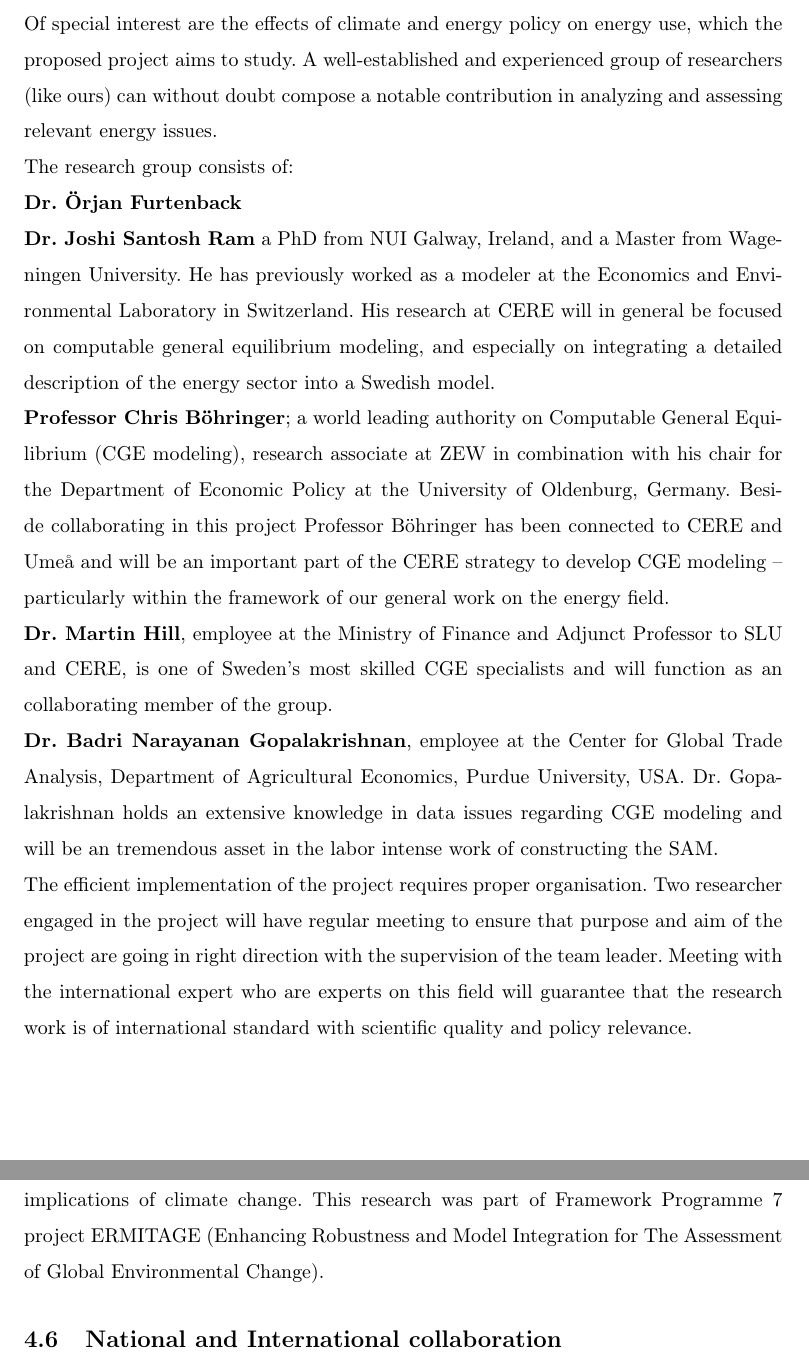
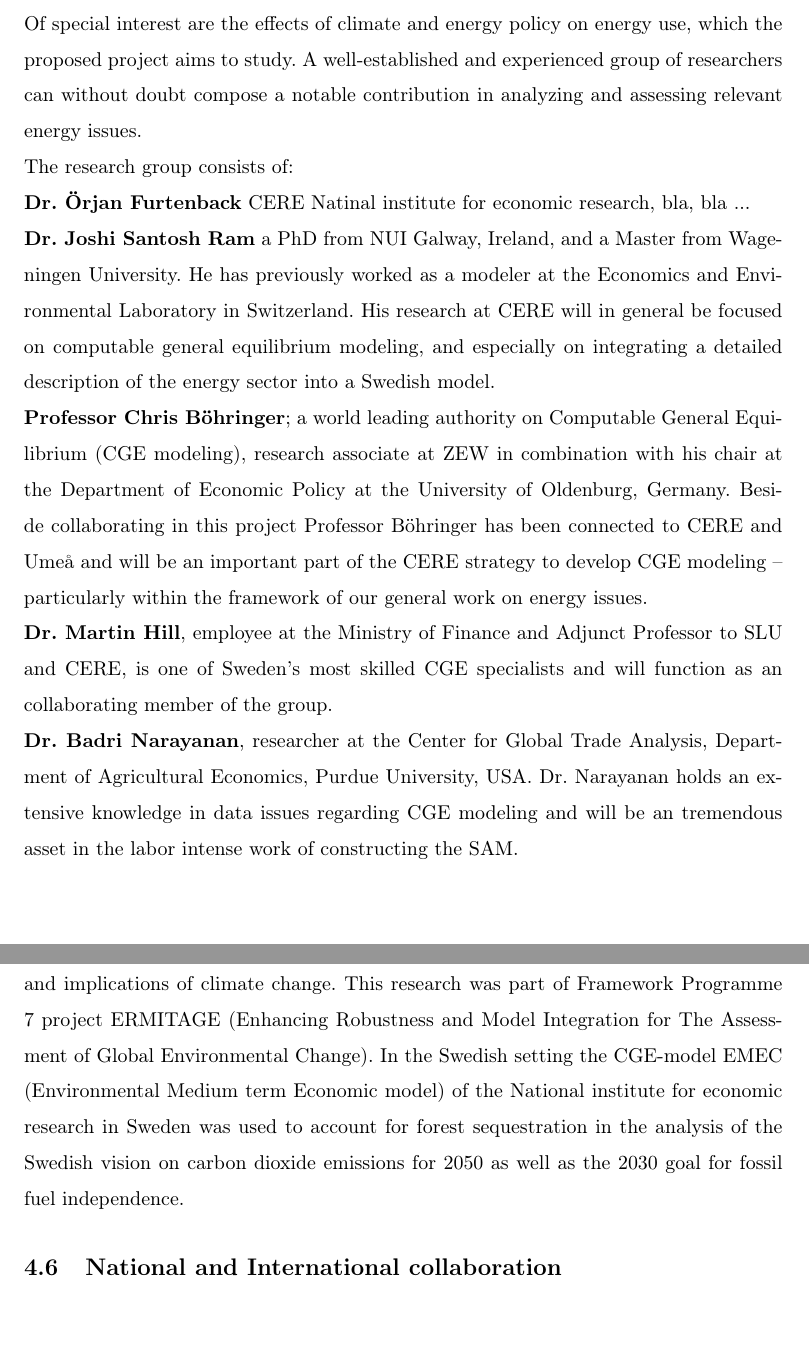
Before and after one commit to CERE-CGE/funding, a LaTeX document (nuclear_phase_out/CGE_Proposal.tex): two parts of pages 7 and 9 of 11 before the commit and two parts of pages 7 and 9 of 12 after it, joined at a grey line, cut so that both start at the same text, the shorter picture padded with empty space. Compiled offline with pdfLaTeX.

Commit message:
Added Tommys comments

```diff
--- a/nuclear_phase_out/CGE_Proposal.tex
+++ b/nuclear_phase_out/CGE_Proposal.tex
@@ -176,14 +176,16 @@ The research group will in cooperation write papers for peer-reviewed scientific
 % Timetable
 The most time consuming part of the project will be the compilation of the SAM and we estimate that this will be accomplished during the first year. Model modifications, creation of relevant scenarios for simulations, and paper writing will take place during both of the years of the project.
 % Project organisation
-The research group operates within the Centre for Environmental and Natural Resource Economics, CERE. CERE is an interdisciplinary research center that unites Umeå University (UmU) and the Swedish University of Agricultural Sciences (SLU). Many prominent researchers are cooperating with CERE comprising an exclusive and important international network. A general aim of CERE is to provide high class research on topics pertaining to energy systems. Of special interest are the effects of climate and energy policy on energy use, which the proposed project aims to study. A well-established and experienced group of researchers (like ours) can without doubt compose a notable contribution in analyzing and assessing relevant energy issues.\\*
+The research group operates within the Centre for Environmental and Natural Resource Economics, CERE. CERE is an interdisciplinary research center that unites Umeå University (UmU) and the Swedish University of Agricultural Sciences (SLU). Many prominent researchers are cooperating with CERE comprising an exclusive and important international network. A general aim of CERE is to provide high class research on topics pertaining to energy systems. Of special interest are the effects of climate and energy policy on energy use, which the proposed project aims to study. A well-established and experienced group of researchers can without doubt compose a notable contribution in analyzing and assessing relevant energy issues.\\*
 The research group consists of:\\*
-\textbf{Dr. Örjan Furtenback}\\*
+\textbf{Dr. Örjan Furtenback} CERE Natinal institute for economic research, bla, bla ...\\*
 \textbf{Dr. Joshi Santosh Ram} a PhD from NUI Galway, Ireland, and a Master from Wageningen University. He has previously worked as a modeler at the Economics and Environmental Laboratory in Switzerland. His research at CERE will in general be focused on computable general equilibrium modeling, and especially on integrating a detailed description of the energy sector into a Swedish model.\\*
-\textbf{Professor Chris Böhringer}; a world leading authority on Computable General Equilibrium (CGE modeling), research associate at ZEW in combination with his chair for the Department of Economic Policy at the University of Oldenburg, Germany. Beside collaborating in this project Professor Böhringer has been connected to CERE and Umeå and will be an important part of the CERE strategy to develop CGE modeling – particularly within the framework of our general work on the energy field.\\*
+\textbf{Professor Chris Böhringer}; a world leading authority on Computable General Equilibrium (CGE modeling), research associate at ZEW in combination with his chair at the Department of Economic Policy at the University of Oldenburg, Germany. Beside collaborating in this project Professor Böhringer has been connected to CERE and Umeå and will be an important part of the CERE strategy to develop CGE modeling – particularly within the framework of our general work on energy issues.\\*
 \textbf{Dr. Martin Hill}, employee at the Ministry of Finance and Adjunct Professor to SLU and CERE, is one of Sweden's most skilled CGE specialists and will function as an collaborating member of the group.\\*
-\textbf{Dr. Badri Narayanan Gopalakrishnan}, employee at the Center for Global Trade Analysis, Department of Agricultural Economics, Purdue University, USA. Dr. Gopalakrishnan holds an extensive knowledge in data issues regarding CGE modeling and will be an tremendous asset in the labor intense work of constructing the SAM.\\*
+\textbf{Dr. Badri Narayanan}, researcher at the Center for Global Trade Analysis, Department of Agricultural Economics, Purdue University, USA. Dr. Narayanan holds an extensive knowledge in data issues regarding CGE modeling and will be an tremendous asset in the labor intense work of constructing the SAM.\\\\
+\begin{comment}
 The efficient implementation of the project requires proper organisation. Two researcher engaged in the project will have regular meeting to ensure that purpose and aim of the project are going in right direction with the supervision of the team leader. Meeting with the international expert who are experts on this field will guarantee that the research work is of international standard with scientific quality and policy relevance.
+\end{comment}
 
 \vspace{1cm}
 
@@ -208,7 +210,7 @@ bar/.style={fill=gray}
 Having the ambitious emission targets (??) and safety and disposal issue concerning nuclear power, there is an urgent question whether Sweden should early phase out, phase out and replace its ageing nuclear power or not. If Sweden decide one of these several possible options, it is important to carry out an analysis of its impact on Swedish economy and energy system. There are only few attempts in the past to investigate the socio-economic consequence of nuclear phase out in Sweden. Since these studies, economic and energy systems in Sweden has evolved considerably and hence this project seeks to advance in this research area within Swedish context. This will be achieved by using recent database, incorporating detailed energy and electricity system and developing relevant scenarios that are required to model implication of nuclear phase out. This research will add to the academic discourse on the issue of nuclear phase out and ultimately to answer pertinent policy question for better decision making.
 
 \subsection{Preliminary results}
-Researchers of this project have used CGE model extensively in their work. Global Trade Analysis Project (GTAP), multi-regional, multi-sectoral static general equilibrium model, was used to analyse the implication of WTO trade policies. To examine and analyse complex multi-sectoral and multilateral trade negotiations as are contained in the WTO trade policies ,a global economic like GTAP is required. Similarly, GEMINI-E3 (General Equilibrium Model of International-National Interactions between Economy, energy and Environment), a recursive dynamic CGE model, is used to do macroeconomic analyse of the impacts and adaptation to climate change. This model was linked with other systems of models (climate, energy and agriculture) to get wider perspective and implications of climate change. This research was part of Framework Programme 7 project ERMITAGE (Enhancing Robustness and Model Integration for The Assessment of Global Environmental Change).
+Researchers of this project have used CGE model extensively in their work. Global Trade Analysis Project (GTAP), multi-regional, multi-sectoral static general equilibrium model, was used to analyse the implication of WTO trade policies. To examine and analyse complex multi-sectoral and multilateral trade negotiations as are contained in the WTO trade policies ,a global economic like GTAP is required. Similarly, GEMINI-E3 (General Equilibrium Model of International-National Interactions between Economy, energy and Environment), a recursive dynamic CGE model, is used to do macroeconomic analyse of the impacts and adaptation to climate change. This model was linked with other systems of models (climate, energy and agriculture) to get wider perspective and implications of climate change. This research was part of Framework Programme 7 project ERMITAGE (Enhancing Robustness and Model Integration for The Assessment of Global Environmental Change). In the Swedish setting the CGE-model EMEC (Environmental Medium term Economic model) of the National institute for economic research in Sweden was used to account for forest sequestration in the analysis of the Swedish vision on carbon dioxide emissions for 2050 as well as the 2030 goal for fossil fuel independence.
 
 \subsection{National and International collaboration}
 Christopher Böhringer\\*
```
Also changed, not shown: nuclear_phase_out/CGE_Proposal.tex (16 more changed lines).
